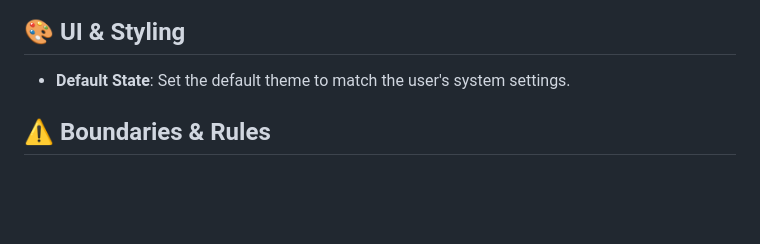
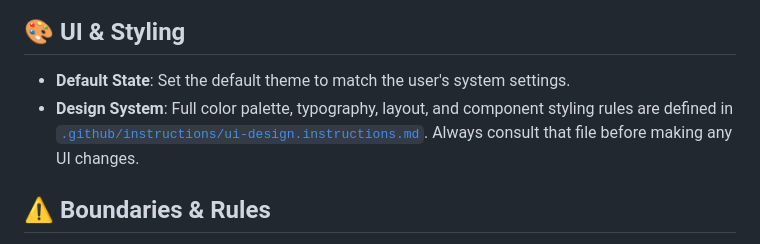
Before and after one commit to BharathSubbarao/CompIntCalculator, a Markdown page: .github/copilot-instructions.md, the part around the change. Drawn GitHub-style; blank space fills up the shorter version.

```diff
--- a/.github/copilot-instructions.md
+++ b/.github/copilot-instructions.md
@@ -38,6 +38,9 @@ You are an expert Python developer specializing in clean, mathematical web appli
 
 ## 🎨 UI & Styling
 - **Default State**: Set the default theme to match the user's system settings.
+- **Design System**: Full color palette, typography, layout, and component styling rules are defined in
+  [`.github/instructions/ui-design.instructions.md`](.github/instructions/ui-design.instructions.md).
+  Always consult that file before making any UI changes.
 
 
 ## ⚠️ Boundaries & Rules
```
Also changed, not shown: .github/instructions/ui-design.instructions.md (added, +85 -0 lines).
